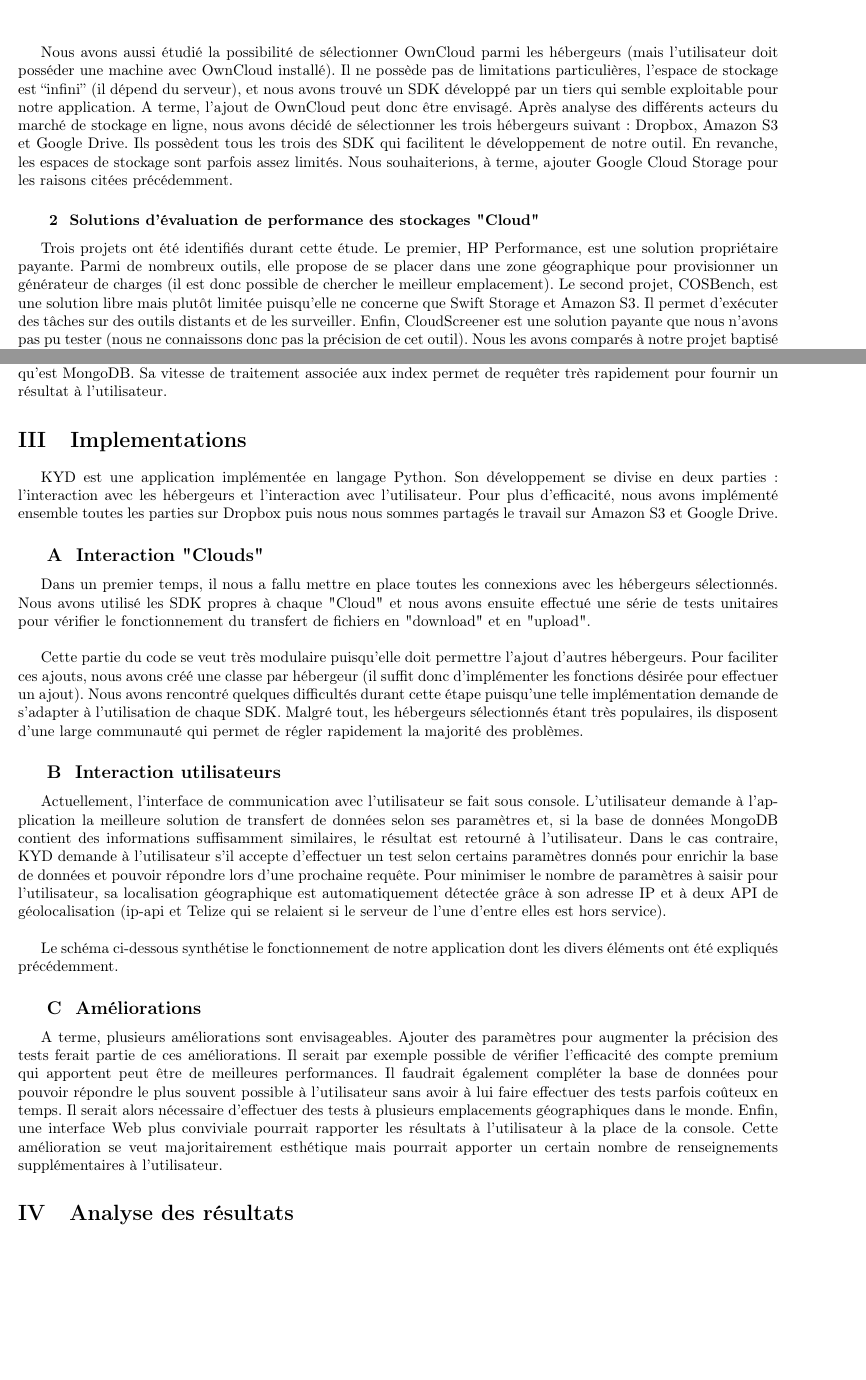
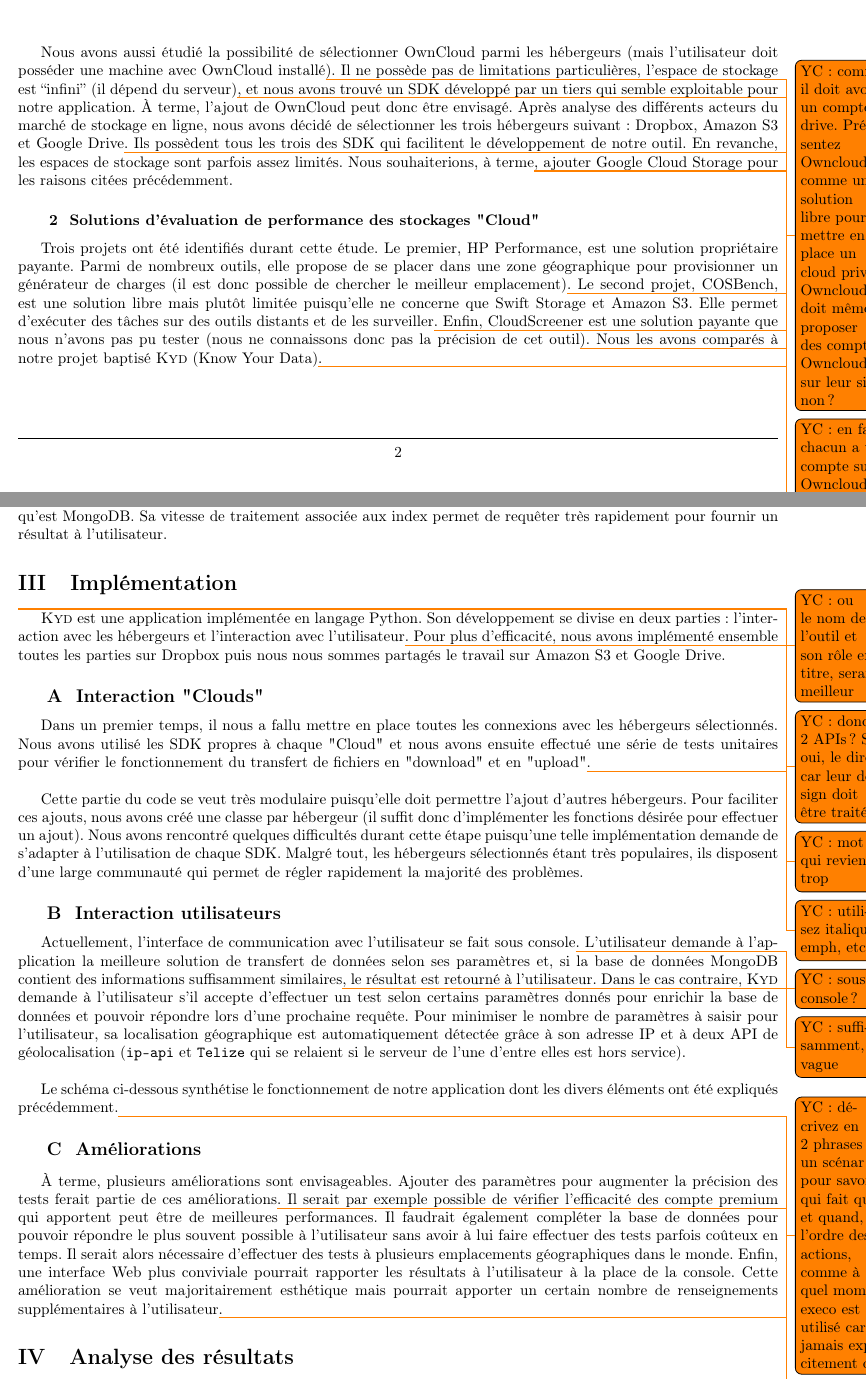
Before and after one commit to hyptos/kyd, a LaTeX document (docs/main.tex): two parts of pages 2 and 4 of 8 before the commit and two parts of pages 2 and 4 of 7 after it, joined at a grey line, cut so that both start at the same text, the shorter picture padded with empty space. Compiled offline with pdfLaTeX.

Commit message:
Typos, commentaires, etc.

```diff
--- a/docs/main.tex
+++ b/docs/main.tex
@@ -10,6 +10,7 @@
 \usepackage{graphicx}
 \usepackage[margin=0.8in]{geometry}
 \usepackage{hyperref}
+\usepackage{todonotes}
 \title{\Huge{Outil de modélisation de performances des migrations de données inter-cloud}}
 \author{\textbf{Antoine Martin - Carole Bonfré} }
 \date{Février 2015}
@@ -26,6 +27,8 @@
 \renewcommand{\thesubsubsection}{\arabic{subsubsection}}
 \titleformat{\subsection}{\bfseries\large}{\hspace{1ex}}{1em}{\thesubsection{} \ }
 \titleformat{\subsubsection}{\bfseries\normalsize}{\hspace{2ex}}{1em}{\thesubsubsection{} \ }
+\usepackage{xspace}
+\newcommand{\KYD}{\textsc{Kyd}\xspace}
 
 \begin{document}
 
@@ -125,16 +128,16 @@ Google Drive et Google Cloud Storage.
 
 Nous avons aussi étudié la possibilité de sélectionner OwnCloud parmi
 les hébergeurs (mais l’utilisateur doit posséder une machine avec
-OwnCloud installé). Il ne possède pas de limitations particulières,
-l’espace de stockage est “infini” (il dépend du serveur), et nous
+OwnCloud installé\todo{YC : comme il doit avoir un compte drive. Présentez Owncloud comme une solution libre pour mettre en place un cloud privé. Owncloud doit même proposer des comptes Owncloud sur leur site, non?}). Il ne possède pas de limitations particulières,
+l’espace de stockage est “infini” (il dépend du serveur)\todo{YC : en fait, chacun a un compte sur Owncloud. Les quotas peuvent être mis en place...}, et nous
 avons trouvé un SDK développé par un tiers qui semble exploitable pour
-notre application. A terme, l’ajout de OwnCloud peut donc être
+notre application. À terme, l’ajout de OwnCloud peut donc être
 envisagé. Après analyse des différents acteurs du marché de stockage
 en ligne, nous avons décidé de sélectionner les trois hébergeurs
-suivant : Dropbox, Amazon S3 et Google Drive. Ils possèdent tous les
+suivant : Dropbox, Amazon S3 et Google Drive\todo{YC : pourquoi ? En raison de leur popularité ?}. Ils possèdent tous les
 trois des SDK qui facilitent le développement de notre outil. En
 revanche, les espaces de stockage sont parfois assez limités. Nous
-souhaiterions, à terme, ajouter Google Cloud Storage pour les raisons
+souhaiterions, à terme\todo{YC : attention, mot qui revient bcp}, ajouter Google Cloud Storage pour les raisons
 citées précédemment.
 
 \subsubsection{Solutions d'évaluation de performance des stockages "Cloud"}
@@ -143,13 +146,13 @@ Trois projets ont été identifiés durant cette étude. Le premier, HP
 Performance, est une solution propriétaire payante. Parmi de nombreux
 outils, elle propose de se placer dans une zone géographique pour
 provisionner un générateur de charges (il est donc possible de
-chercher le meilleur emplacement). Le second projet, COSBench, est une
+chercher le meilleur emplacement)\todo{YC : pas top clair pour le lecteur lambda}. Le second projet, COSBench, est une
 solution libre mais plutôt limitée puisqu’elle ne concerne que Swift
-Storage et Amazon S3. Il permet d'exécuter des tâches sur des outils
-distants et de les surveiller. Enfin, CloudScreener est une solution
+Storage et Amazon S3. Elle permet d'exécuter des tâches sur des outils
+distants et de les surveiller\todo{YC : Quel est le rapport avec ce que vous faîtes ? Prise de perf ?}. Enfin, CloudScreener est une solution
 payante que nous n’avons pas pu tester (nous ne connaissons donc pas
-la précision de cet outil). Nous les avons comparés à notre projet
-baptisé KYD (Know Your Data).
+la précision de cet outil\todo{YC : mais vous pouvez décrire un peu ses fonctionnalités ? Que le lecteur comprenne pourquoi vous le citez ici, en quoi votre outil répond à des trucs qu'eux ne font pê pas}). Nous les avons comparés à notre projet
+baptisé \KYD (Know Your Data)\todo{YC : ça serait bien de parler en début que le lecteur peut trouver un résumé des caractéristiques de projets... et d'y faire référence ! (avec les commandes ref et label)}.
 \newpage
 
 \begin{table}[h]
@@ -234,12 +238,13 @@ tuples, nous nous sommes tournés vers le système non relationnel
 qu'est MongoDB. Sa vitesse de traitement associée aux index permet de
 requêter très rapidement pour fournir un résultat à l'utilisateur.
 
-\section{Implementations}
+\section{Implémentation}
 
-KYD est une application implémentée en langage Python. Son
+\todo{YC : ou le nom de l'outil et son rôle en titre, serait meilleur}
+\KYD est une application implémentée en langage Python. Son
 développement se divise en deux parties : l'interaction avec les
-hébergeurs et l'interaction avec l'utilisateur. Pour plus
-d'efficacité, nous avons implémenté ensemble toutes les parties sur
+hébergeurs et l'interaction avec l'utilisateur\todo{YC : donc 2 APIs ? Si oui, le dire, car leur design doit être traité}. Pour plus
+d'efficacité, nous avons implémenté\todo{YC : mot qui revient trop} ensemble toutes les parties sur
 Dropbox puis nous nous sommes partagés le travail sur Amazon S3 et
 Google Drive.
 
@@ -249,7 +254,7 @@ Dans un premier temps, il nous a fallu mettre en place toutes les
 connexions avec les hébergeurs sélectionnés. Nous avons utilisé les
 SDK propres à chaque "Cloud" et nous avons ensuite effectué une série
 de tests unitaires pour vérifier le fonctionnement du transfert de
-fichiers en "download" et en "upload".\\
+fichiers en "download" et en "upload"\todo{YC : utilisez italique, emph, etc.}.\\
 
 Cette partie du code se veut très modulaire puisqu'elle doit permettre
 l'ajout d'autres hébergeurs. Pour faciliter ces ajouts, nous avons
@@ -264,20 +269,20 @@ la majorité des problèmes.
 \subsection{Interaction utilisateurs}
 
 Actuellement, l'interface de communication avec l'utilisateur se fait
-sous console. L'utilisateur demande à l'application la meilleure
+sous console\todo{YC : sous console ?}. L'utilisateur demande à l'application la meilleure
 solution de transfert de données selon ses paramètres et, si la base
-de données MongoDB contient des informations suffisamment similaires,
-le résultat est retourné à l'utilisateur. Dans le cas contraire, KYD
+de données MongoDB contient des informations suffisamment similaires\todo{YC : suffisamment, vague},
+le résultat est retourné à l'utilisateur. Dans le cas contraire, \KYD
 demande à l'utilisateur s'il accepte d'effectuer un test selon
 certains paramètres donnés pour enrichir la base de données et pouvoir
 répondre lors d'une prochaine requête. Pour minimiser le nombre de
 paramètres à saisir pour l'utilisateur, sa localisation géographique
 est automatiquement détectée grâce à son adresse IP et à deux API de
-géolocalisation (ip-api et Telize qui se relaient si le serveur de
+géolocalisation (\verb!ip-api! et \verb!Telize! qui se relaient si le serveur de
 l'une d'entre elles est hors service).\\
 
 Le schéma ci-dessous synthétise le fonctionnement de notre application
-dont les divers éléments ont été expliqués précédemment.
+dont les divers éléments ont été expliqués précédemment.\todo{YC : décrivez en 2 phrases un scénar pour savoir qui fait quoi et quand, l'ordre des actions, comme à quel moment execo est utilisé car jamais explicitement dit.}
 
 \begin{figure}[h]
 \centering
@@ -288,9 +293,9 @@ dont les divers éléments ont été expliqués précédemment.
 
 \subsection{Améliorations}
 
-A terme, plusieurs améliorations sont envisageables. Ajouter des
+À terme, plusieurs améliorations sont envisageables. Ajouter des
 paramètres pour augmenter la précision des tests ferait partie de ces
-améliorations. Il serait par exemple possible de vérifier l'efficacité
+améliorations\todo{YC : pourquoi, actuellement pas assez précis ? C'est une fausse question, mais justifier ce que vous écrivez}. Il serait par exemple possible de vérifier l'efficacité
 des compte premium qui apportent peut être de meilleures
 performances. Il faudrait également compléter la base de données pour
 pouvoir répondre le plus souvent possible à l'utilisateur sans avoir à
@@ -300,8 +305,9 @@ géographiques dans le monde. Enfin, une interface Web plus conviviale
 pourrait rapporter les résultats à l'utilisateur à la place de la
 console. Cette amélioration se veut majoritairement esthétique mais
 pourrait apporter un certain nombre de renseignements supplémentaires
-à l'utilisateur.
+à l'utilisateur\todo{YC : parlez d'ergonomie, de synthèse d'information}.
 
 \section{Analyse des résultats}
 
-Suite à de nombreux tests, nous avons pu obtenir différentes courbes
+Suite à de nombreux tests\todo{YC : décrivez calmement le protocol expérimental.
+ Quels sont les paramètres communs examinés à toutes les expériences, quelles sont les caractéristiques qui ont changé, combien de tests ont été fait (parler d'intervalle si besoin).}
```
Also changed, not shown: docs/main.pdf, docs/main.tex (66 more changed lines).
